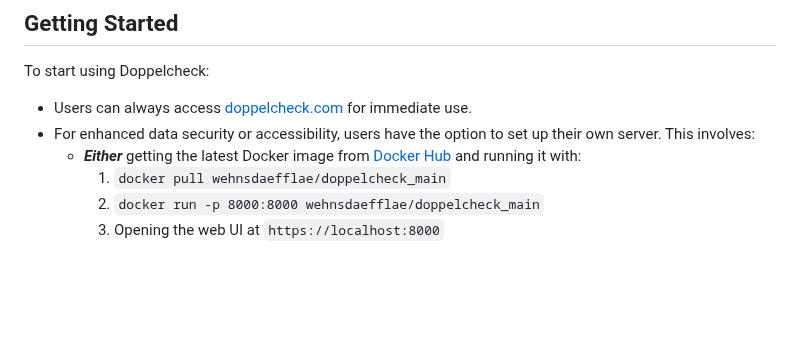
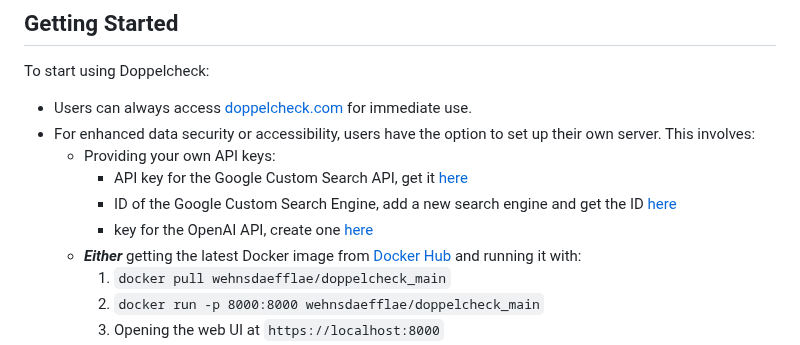
Before and after one commit to Doppelcheck/main, a Markdown page: README.md, the part around the change. GitHub-like rendering; blank space fills up the shorter version.

Commit message:
added instructions to get keys

```diff
--- a/README.md
+++ b/README.md
@@ -32,6 +32,10 @@ To start using Doppelcheck:
 
 - Users can always access [doppelcheck.com](https://doppelcheck.com) for immediate use.
 - For enhanced data security or accessibility, users have the option to set up their own server. This involves:
+  - Providing your own API keys:
+    - API key for the Google Custom Search API, get it [here](https://developers.google.com/custom-search/v1/introduction)
+    - ID of the Google Custom Search Engine, add a new search engine and get the ID [here](https://programmablesearchengine.google.com/controlpanel/all)
+    - key for the OpenAI API, create one [here](https://platform.openai.com/api-keys)
   - ***Either*** getting the latest Docker image from [Docker Hub](https://hub.docker.com/repository/docker/wehnsdaefflae/doppelcheck_main/general) and running it with:
       1. `docker pull wehnsdaefflae/doppelcheck_main`
       2. `docker run -p 8000:8000 wehnsdaefflae/doppelcheck_main`
```
